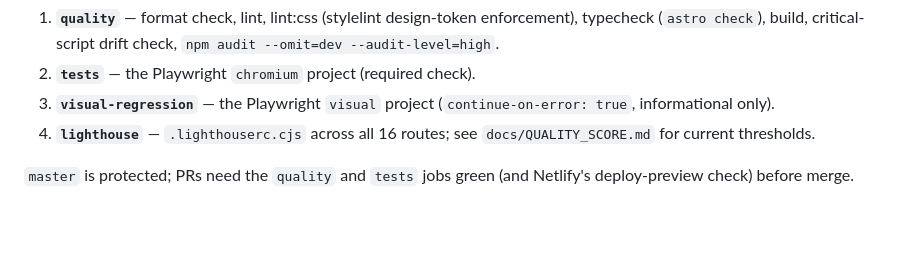
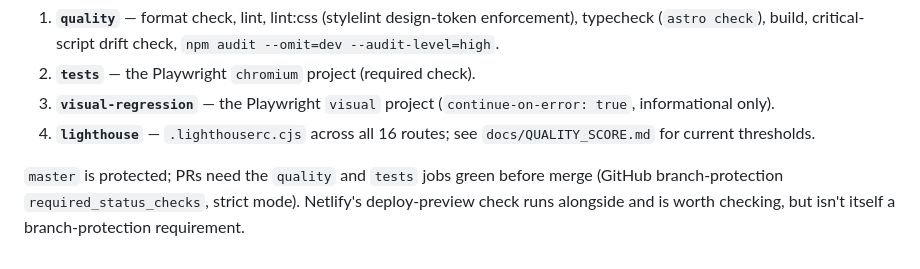
Before and after one commit to DoPaNik/dominik-pabst.com, a Markdown page: ARCHITECTURE.md, the part around the change. Drawn GitHub-style; blank space fills up the shorter version.

```diff
--- a/ARCHITECTURE.md
+++ b/ARCHITECTURE.md
@@ -123,5 +123,7 @@ Four jobs on every PR against `master` and every push to `master`:
 4. **`lighthouse`** — `.lighthouserc.cjs` across all 16 routes; see
    `docs/QUALITY_SCORE.md` for current thresholds.
 
-`master` is protected; PRs need the `quality` and `tests` jobs green (and
-Netlify's deploy-preview check) before merge.
+`master` is protected; PRs need the `quality` and `tests` jobs green before
+merge (GitHub branch-protection `required_status_checks`, strict mode).
+Netlify's deploy-preview check runs alongside and is worth checking, but
+isn't itself a branch-protection requirement.
```
Also changed, not shown: docs/RELIABILITY.md (+7 -4 lines).
